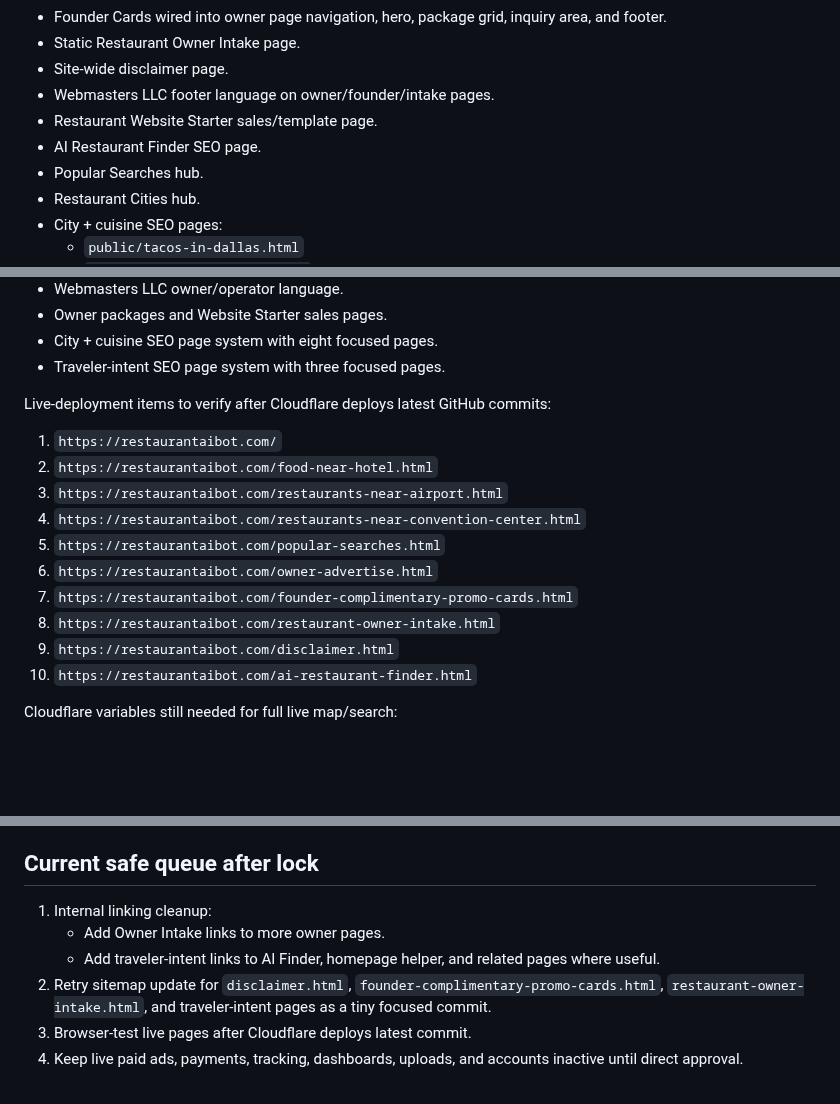
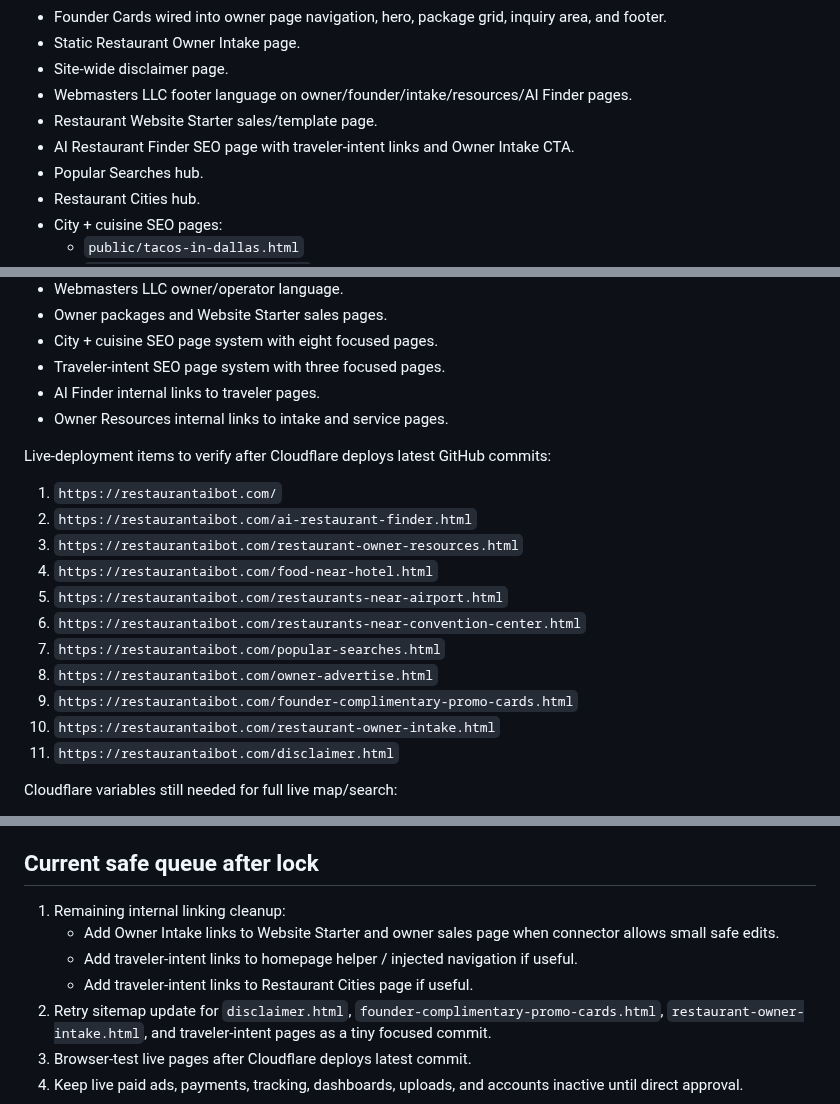
Before and after one commit to Readeasy30/restaurantaibot.com, a Markdown page: PROJECT-STATUS.md, 3 parts joined by grey strips. Drawn GitHub-style; blank space fills up the shorter version.

Commit message:
Update status after internal linking cleanup

```diff
--- a/PROJECT-STATUS.md
+++ b/PROJECT-STATUS.md
@@ -62,9 +64,9 @@ Use this language consistently in footers, disclaimer, owner pages, intake pages
 - Founder Cards wired into owner page navigation, hero, package grid, inquiry area, and footer.
 - Static Restaurant Owner Intake page.
 - Site-wide disclaimer page.
-- Webmasters LLC footer language on owner/founder/intake pages.
+- Webmasters LLC footer language on owner/founder/intake/resources/AI Finder pages.
 - Restaurant Website Starter sales/template page.
-- AI Restaurant Finder SEO page.
+- AI Restaurant Finder SEO page with traveler-intent links and Owner Intake CTA.
 - Popular Searches hub.
 - Restaurant Cities hub.
 - City + cuisine SEO pages:
@@ -124,19 +128,22 @@ Operational in repo:
 - Owner packages and Website Starter sales pages.
 - City + cuisine SEO page system with eight focused pages.
 - Traveler-intent SEO page system with three focused pages.
+- AI Finder internal links to traveler pages.
+- Owner Resources internal links to intake and service pages.
 
 Live-deployment items to verify after Cloudflare deploys latest GitHub commits:
 
 1. `https://restaurantaibot.com/`
-2. `https://restaurantaibot.com/food-near-hotel.html`
-3. `https://restaurantaibot.com/restaurants-near-airport.html`
-4. `https://restaurantaibot.com/restaurants-near-convention-center.html`
-5. `https://restaurantaibot.com/popular-searches.html`
-6. `https://restaurantaibot.com/owner-advertise.html`
-7. `https://restaurantaibot.com/founder-complimentary-promo-cards.html`
-8. `https://restaurantaibot.com/restaurant-owner-intake.html`
-9. `https://restaurantaibot.com/disclaimer.html`
-10. `https://restaurantaibot.com/ai-restaurant-finder.html`
+2. `https://restaurantaibot.com/ai-restaurant-finder.html`
+3. `https://restaurantaibot.com/restaurant-owner-resources.html`
+4. `https://restaurantaibot.com/food-near-hotel.html`
+5. `https://restaurantaibot.com/restaurants-near-airport.html`
+6. `https://restaurantaibot.com/restaurants-near-convention-center.html`
+7. `https://restaurantaibot.com/popular-searches.html`
+8. `https://restaurantaibot.com/owner-advertise.html`
+9. `https://restaurantaibot.com/founder-complimentary-promo-cards.html`
+10. `https://restaurantaibot.com/restaurant-owner-intake.html`
+11. `https://restaurantaibot.com/disclaimer.html`
 
 Cloudflare variables still needed for full live map/search:
 
@@ -162,9 +169,10 @@ Do not present these as live:
 
 ## Current safe queue after lock
 
-1. Internal linking cleanup:
-   - Add Owner Intake links to more owner pages.
-   - Add traveler-intent links to AI Finder, homepage helper, and related pages where useful.
+1. Remaining internal linking cleanup:
+   - Add Owner Intake links to Website Starter and owner sales page when connector allows small safe edits.
+   - Add traveler-intent links to homepage helper / injected navigation if useful.
+   - Add traveler-intent links to Restaurant Cities page if useful.
 2. Retry sitemap update for `disclaimer.html`, `founder-complimentary-promo-cards.html`, `restaurant-owner-intake.html`, and traveler-intent pages as a tiny focused commit.
 3. Browser-test live pages after Cloudflare deploys latest commit.
 4. Keep live paid ads, payments, tracking, dashboards, uploads, and accounts inactive until direct approval.
```
Also changed, not shown: other parts of PROJECT-STATUS.md (+6 -2 lines).
